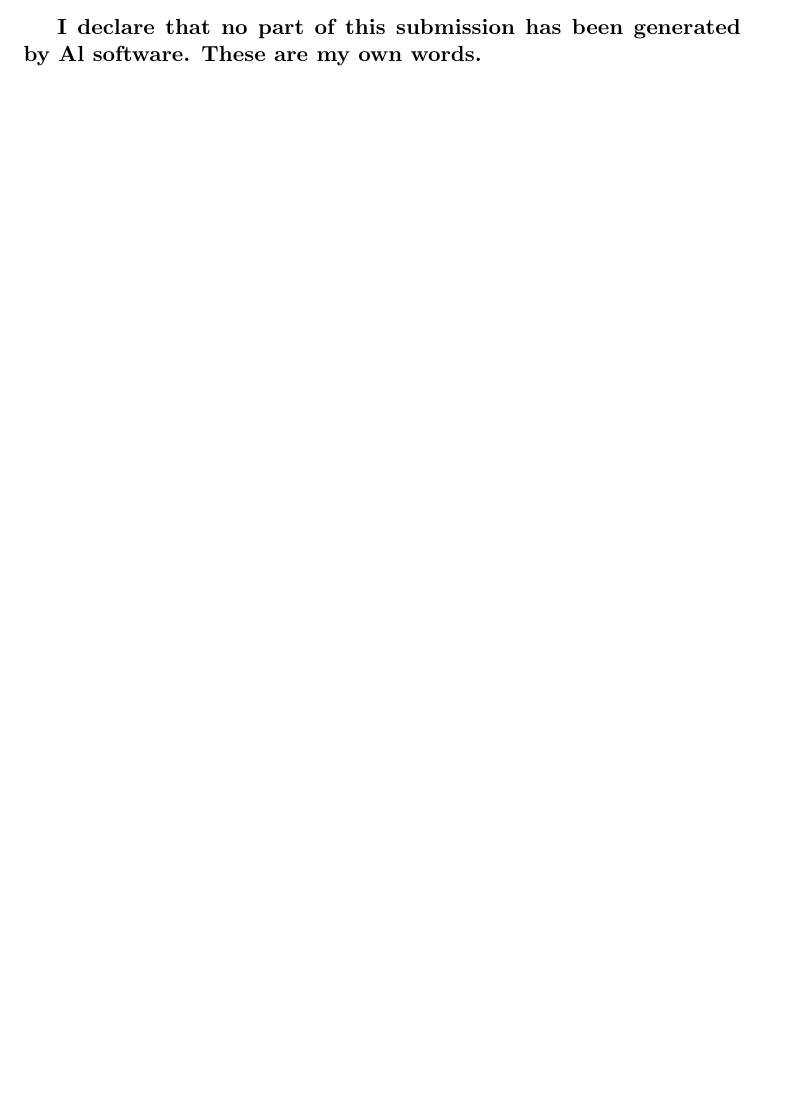
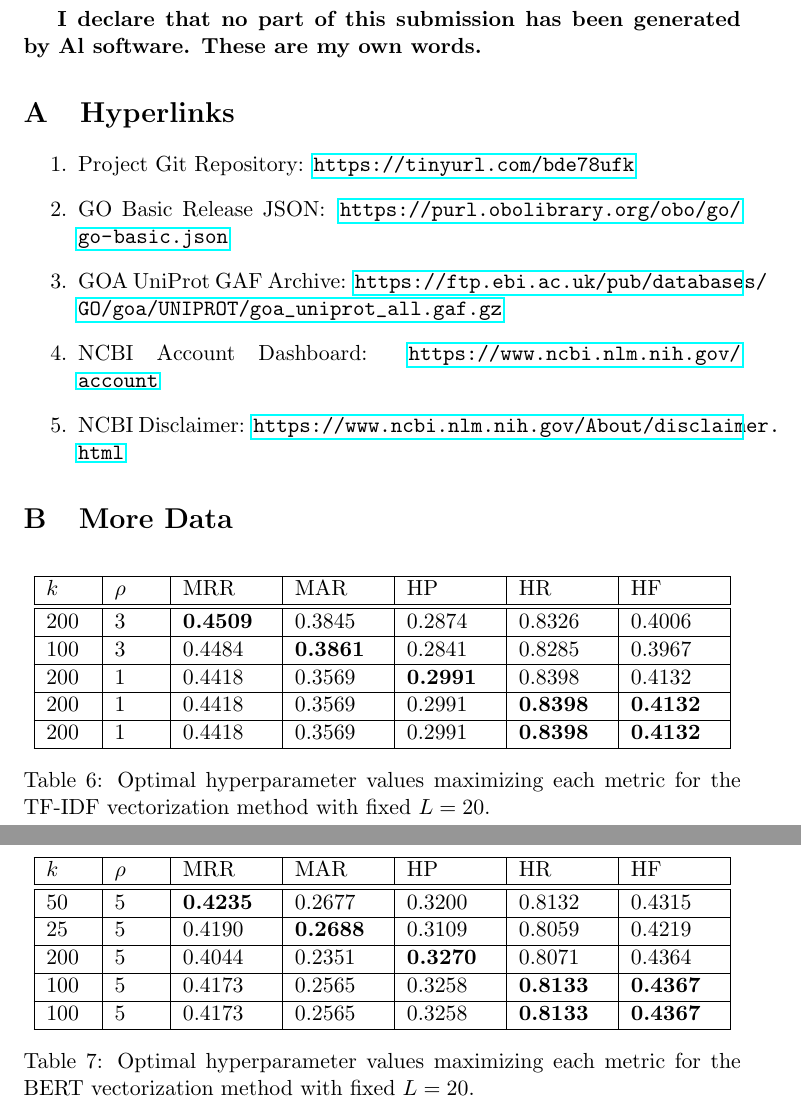
Before and after one commit to dsyomichev/goaknn, a LaTeX paper (doc/final/report.tex): part of page 50 of 50 before the commit and two parts of pages 51 and 52 of 52 after it, the two joined at a grey line, cut so that both start at the same text, the shorter picture padded with empty space. Compiled offline with pdfLaTeX.

Commit message:
Added links to github back, additional appendix tables too

```diff
--- a/doc/final/report.tex
+++ b/doc/final/report.tex
@@ -19,7 +19,7 @@
 \theoremstyle{definition}
 \newtheorem*{remark}{Remark}
 
-\title{GOA-KNN:\@ Electronic Annotation of Gene Ontology Terms}
+\title{GOA-KNN\@: Electronic Annotation of Gene Ontology Terms}
 \author{}
 
 \newcommand{\Programme}{Data Science and Analytics}
@@ -782,4 +782,60 @@ The contents of the database are partially acquired and derived from the NCBI E-
 
 \textbf{I declare that no part of this submission has been generated by Al software. These are my own words.}
 
+\appendix
+
+\section{Hyperlinks}\label{sec:appendix-hyperlinks}
+
+\begin{enumerate}
+    \item Project Git Repository: \url{https://tinyurl.com/bde78ufk}
+    \item GO Basic Release JSON\@: \url{https://purl.obolibrary.org/obo/go/go-basic.json}
+    \item GOA UniProt GAF Archive: \url{https://ftp.ebi.ac.uk/pub/databases/GO/goa/UNIPROT/goa_uniprot_all.gaf.gz}
+    \item NCBI Account Dashboard: \url{https://www.ncbi.nlm.nih.gov/account}
+    \item NCBI Disclaimer: \url{https://www.ncbi.nlm.nih.gov/About/disclaimer.html}
+\end{enumerate}
+
+\section{More Data}\label{sec:appendix-data}
+
+\begin{table}[H]
+    \centering
+    \begin{tabular}{| m{2em} | m{2em} | m{4em} | m{4em} | m{4em} | m{4em} | m{4em} |}
+        \hline
+        $k$ & $\rho$ & MRR             & MAR             & HP              & HR              & HF              \\
+        \hline
+        \hline
+        200 & 3      & \textbf{0.4509} & 0.3845          & 0.2874          & 0.8326          & 0.4006          \\
+        \hline
+        100 & 3      & 0.4484          & \textbf{0.3861} & 0.2841          & 0.8285          & 0.3967          \\
+        \hline
+        200 & 1      & 0.4418          & 0.3569          & \textbf{0.2991} & 0.8398          & 0.4132          \\
+        \hline
+        200 & 1      & 0.4418          & 0.3569          & 0.2991          & \textbf{0.8398} & \textbf{0.4132} \\
+        \hline
+        200 & 1      & 0.4418          & 0.3569          & 0.2991          & \textbf{0.8398} & \textbf{0.4132} \\
+        \hline
+    \end{tabular}
+    \caption{Optimal hyperparameter values maximizing each metric for the TF-IDF vectorization method with fixed $L=20$.}\label{tab:tfidf_optimal}
+\end{table}
+
+\begin{table}[H]
+    \centering
+    \begin{tabular}{| m{2em} | m{2em} | m{4em} | m{4em} | m{4em} | m{4em} | m{4em} |}
+        \hline
+        $k$ & $\rho$ & MRR             & MAR             & HP              & HR              & HF              \\
+        \hline
+        \hline
+        50  & 5      & \textbf{0.4235} & 0.2677          & 0.3200          & 0.8132          & 0.4315          \\
+        \hline
+        25  & 5      & 0.4190          & \textbf{0.2688} & 0.3109          & 0.8059          & 0.4219          \\
+        \hline
+        200 & 5      & 0.4044          & 0.2351          & \textbf{0.3270} & 0.8071          & 0.4364          \\
+        \hline
+        100 & 5      & 0.4173          & 0.2565          & 0.3258          & \textbf{0.8133} & \textbf{0.4367} \\
+        \hline
+        100 & 5      & 0.4173          & 0.2565          & 0.3258          & \textbf{0.8133} & \textbf{0.4367} \\
+        \hline
+    \end{tabular}
+    \caption{Optimal hyperparameter values maximizing each metric for the BERT vectorization method with fixed $L=20$.}\label{tab:bert_optimal}
+\end{table}
+
 \end{document}
```
Also changed, not shown: doc/final/report.tex (18 more changed lines).
